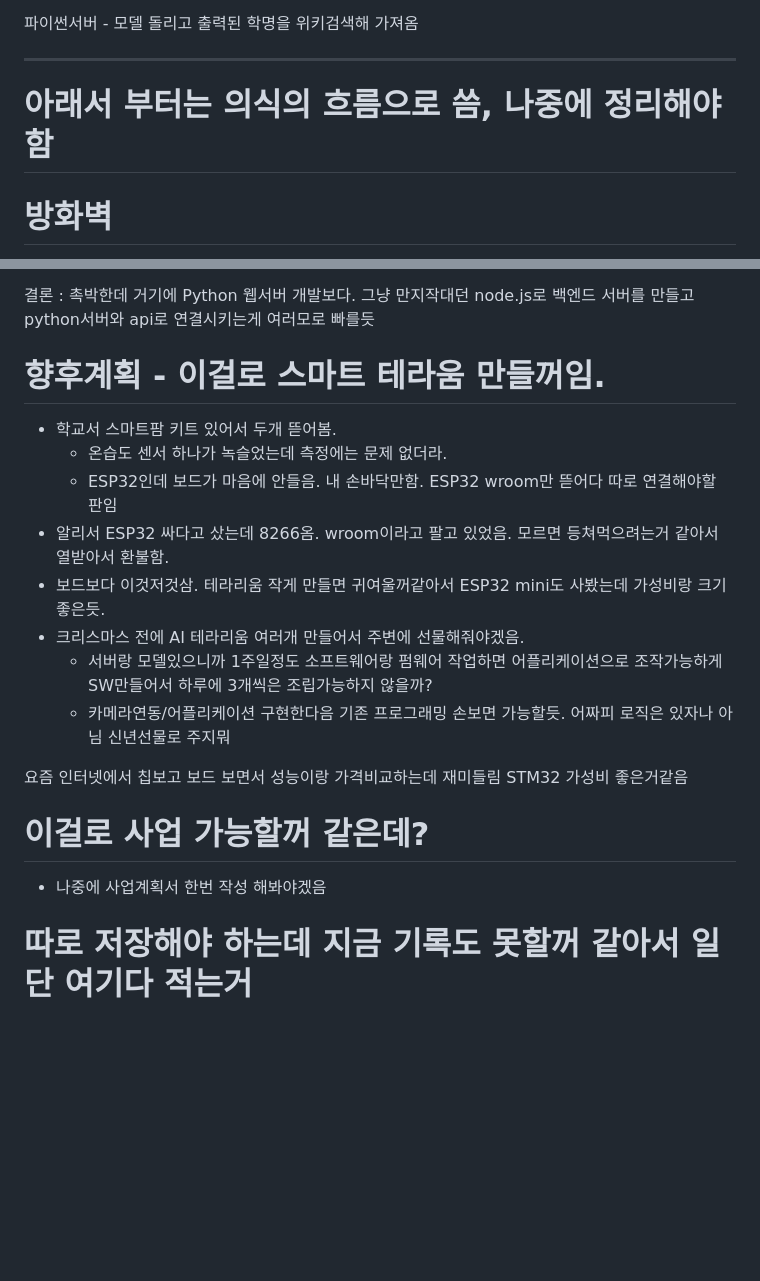
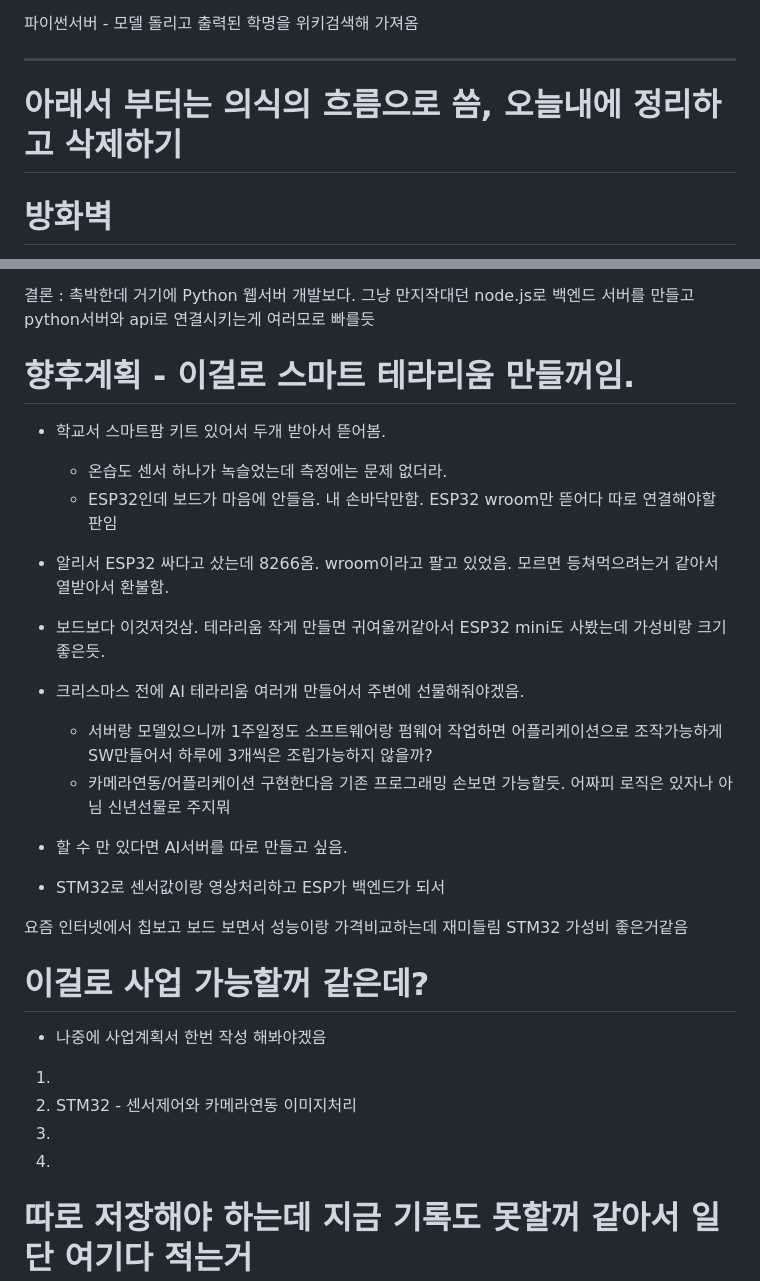
Before and after one commit to Gooainekorea/PlantNet, a Markdown page: README.md, 2 parts joined by grey strips. GitHub-like rendering; blank space fills up the shorter version.

Commit message:
취업과정과 테라리움프로젝트로 분할필요
Updated future plans and made minor corrections in README.

```diff
--- a/README.md
+++ b/README.md
@@ -32,7 +32,7 @@ js서버  - 백엔드
 파이썬서버 - 모델 돌리고 출력된 학명을 위키검색해 가져옴
 
 ---
-# 아래서 부터는 의식의 흐름으로 씀, 나중에 정리해야함
+# 아래서 부터는 의식의 흐름으로 씀, 오늘내에 정리하고 삭제하기
 
 # 방화벽
 나 이거 node.js랑 python서버 포트 방화벽 tcp 프로토콜에 대해 해제함
@@ -79,8 +79,8 @@ QR로 사진업로드 구현할때 해제했음. 그냥 인터넷에서 할꺼
 결론 :
 촉박한데 거기에 Python 웹서버 개발보다. 그냥 만지작대던 node.js로 백엔드 서버를 만들고 python서버와 api로 연결시키는게 여러모로 빠를듯
 
-# 향후계획 - 이걸로 스마트 테라움 만들꺼임.
-- 학교서 스마트팜 키트 있어서 두개 뜯어봄.
+# 향후계획 - 이걸로 스마트 테라리움 만들꺼임.
+- 학교서 스마트팜 키트 있어서 두개 받아서 뜯어봄.
   - 온습도 센서 하나가 녹슬었는데 측정에는 문제 없더라.
   - ESP32인데 보드가 마음에 안들음. 내 손바닥만함. ESP32 wroom만 뜯어다 따로 연결해야할 판임
 - 알리서 ESP32 싸다고 샀는데 8266옴. wroom이라고 팔고 있었음. 모르면 등쳐먹으려는거 같아서 열받아서 환불함.
@@ -89,10 +89,18 @@ QR로 사진업로드 구현할때 해제했음. 그냥 인터넷에서 할꺼
   - 서버랑 모델있으니까 1주일정도 소프트웨어랑 펌웨어 작업하면 어플리케이션으로 조작가능하게 SW만들어서 하루에 3개씩은 조립가능하지 않을까?
   - 카메라연동/어플리케이션 구현한다음 기존 프로그래밍 손보면 가능할듯. 어짜피 로직은 있자나 아님 신년선물로 주지뭐
 
+- 할 수 만 있다면 AI서버를 따로 만들고 싶음.
+- STM32로 센서값이랑 영상처리하고 ESP가 백엔드가 되서
+
 요즘 인터넷에서 칩보고 보드 보면서 성능이랑 가격비교하는데 재미들림 STM32 가성비 좋은거같음
 
 # 이걸로 사업 가능할꺼 같은데?
 - 나중에 사업계획서 한번 작성 해봐야겠음
+
+1.
+  1. STM32 - 센서제어와 카메라연동 이미지처리
+  2.
+3.
 
 # 따로 저장해야 하는데 지금 기록도 못할꺼 같아서 일단 여기다 적는거
 ## 개발자로 취업준비를 하며
```
